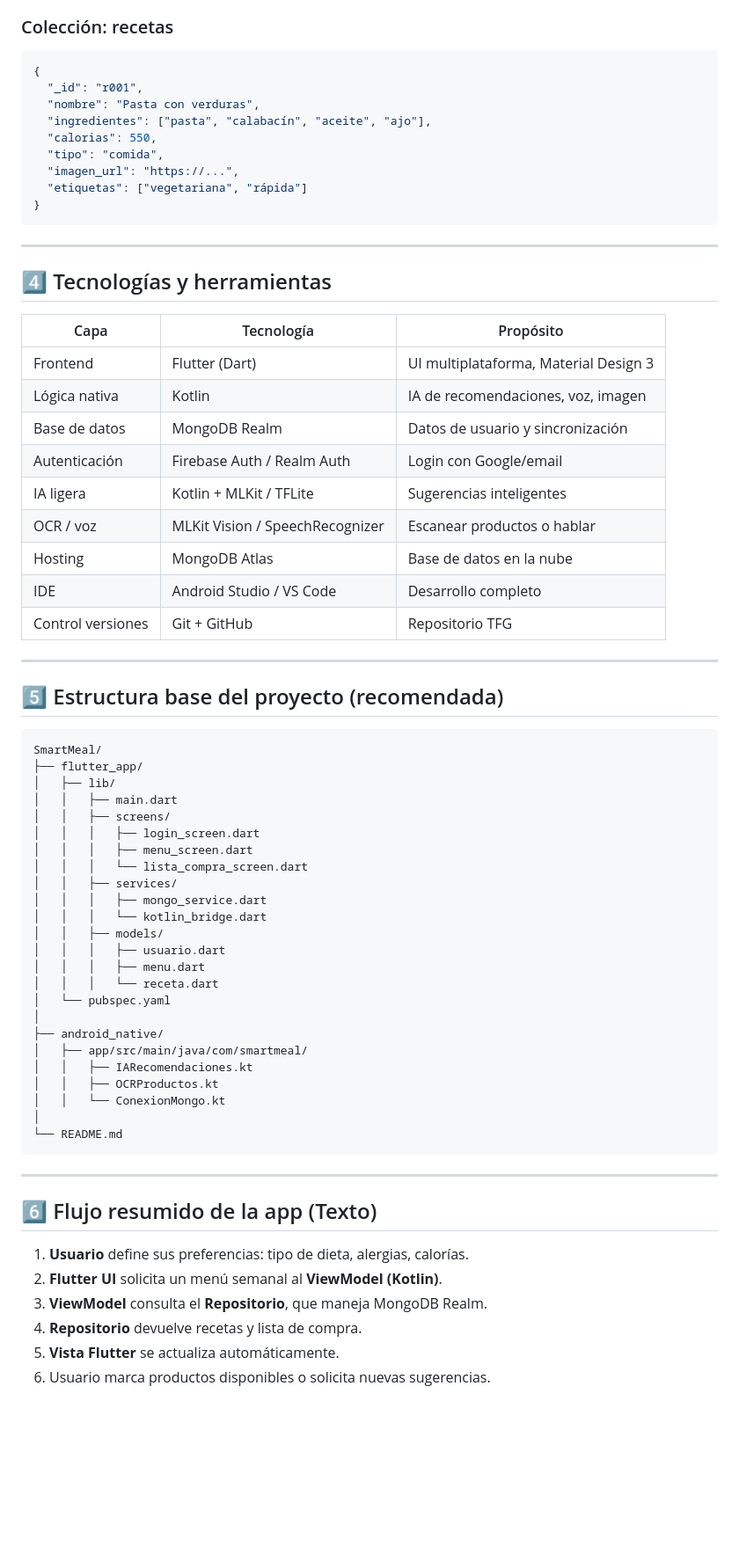
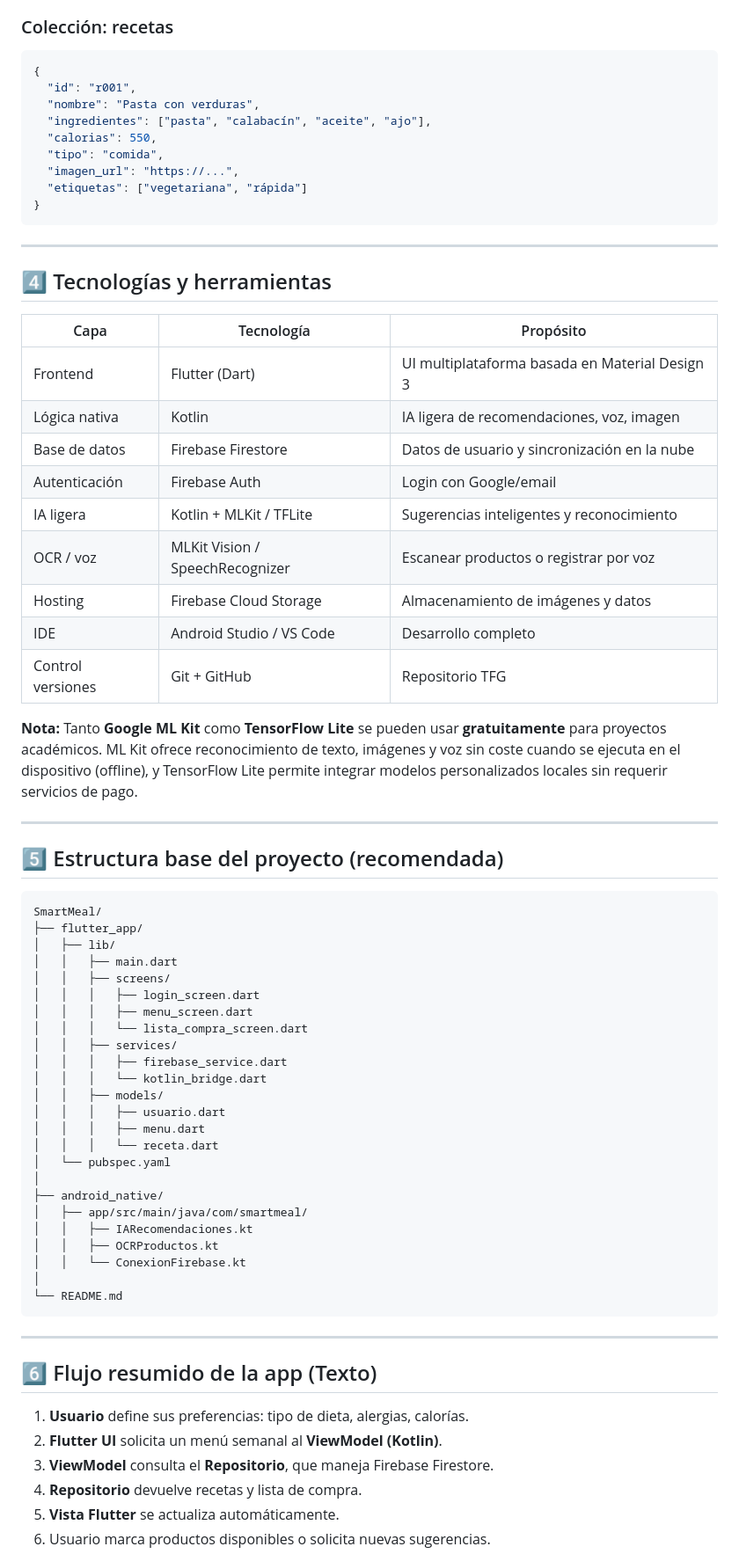
Before and after one commit to Hugo439/TFG, a Markdown page: Documentacion/Documentacion_proyecto.md, the part around the change printed below. Shown: that part at 88% size. Rendered like a GitHub page; blank space fills up the shorter version.

````diff
--- a/Documentacion/Documentacion_proyecto.md
+++ b/Documentacion/Documentacion_proyecto.md
@@ -108,7 +109,7 @@ Desarrollar una aplicación móvil multiplataforma que permita al usuario genera
 
 ```json
 {
-  "_id": "r001",
+  "id": "r001",
   "nombre": "Pasta con verduras",
   "ingredientes": ["pasta", "calabacín", "aceite", "ajo"],
   "calorias": 550,
@@ -122,17 +123,19 @@ Desarrollar una aplicación móvil multiplataforma que permita al usuario genera
 
 ## 4️⃣ Tecnologías y herramientas
 
-| Capa              | Tecnología                      | Propósito                             |
-| ----------------- | ------------------------------- | ------------------------------------- |
-| Frontend          | Flutter (Dart)                  | UI multiplataforma, Material Design 3 |
-| Lógica nativa     | Kotlin                          | IA de recomendaciones, voz, imagen    |
-| Base de datos     | MongoDB Realm                   | Datos de usuario y sincronización     |
-| Autenticación     | Firebase Auth / Realm Auth      | Login con Google/email                |
-| IA ligera         | Kotlin + MLKit / TFLite         | Sugerencias inteligentes              |
-| OCR / voz         | MLKit Vision / SpeechRecognizer | Escanear productos o hablar           |
-| Hosting           | MongoDB Atlas                   | Base de datos en la nube              |
-| IDE               | Android Studio / VS Code        | Desarrollo completo                   |
-| Control versiones | Git + GitHub                    | Repositorio TFG                       |
+| Capa              | Tecnología                      | Propósito                                      |
+| ----------------- | ------------------------------- | ---------------------------------------------- |
+| Frontend          | Flutter (Dart)                  | UI multiplataforma basada en Material Design 3 |
+| Lógica nativa     | Kotlin                          | IA ligera de recomendaciones, voz, imagen      |
+| Base de datos     | Firebase Firestore              | Datos de usuario y sincronización en la nube   |
+| Autenticación     | Firebase Auth                   | Login con Google/email                         |
+| IA ligera         | Kotlin + MLKit / TFLite         | Sugerencias inteligentes y reconocimiento      |
+| OCR / voz         | MLKit Vision / SpeechRecognizer | Escanear productos o registrar por voz         |
+| Hosting           | Firebase Cloud Storage          | Almacenamiento de imágenes y datos             |
+| IDE               | Android Studio / VS Code        | Desarrollo completo                            |
+| Control versiones | Git + GitHub                    | Repositorio TFG                                |
+
+**Nota:** Tanto **Google ML Kit** como **TensorFlow Lite** se pueden usar **gratuitamente** para proyectos académicos. ML Kit ofrece reconocimiento de texto, imágenes y voz sin coste cuando se ejecuta en el dispositivo (offline), y TensorFlow Lite permite integrar modelos personalizados locales sin requerir servicios de pago.
 
 ---
 
@@ -148,7 +151,7 @@ SmartMeal/
 │   │   │   ├── menu_screen.dart
 │   │   │   └── lista_compra_screen.dart
 │   │   ├── services/
-│   │   │   ├── mongo_service.dart
+│   │   │   ├── firebase_service.dart
 │   │   │   └── kotlin_bridge.dart
 │   │   ├── models/
 │   │   │   ├── usuario.dart
@@ -160,7 +163,7 @@ SmartMeal/
 │   ├── app/src/main/java/com/smartmeal/
 │   │   ├── IARecomendaciones.kt
 │   │   ├── OCRProductos.kt
-│   │   └── ConexionMongo.kt
+│   │   └── ConexionFirebase.kt
 │
 └── README.md
 ```
@@ -171,7 +174,7 @@ SmartMeal/
 
 1. **Usuario** define sus preferencias: tipo de dieta, alergias, calorías.
 2. **Flutter UI** solicita un menú semanal al **ViewModel (Kotlin)**.
-3. **ViewModel** consulta el **Repositorio**, que maneja MongoDB Realm.
+3. **ViewModel** consulta el **Repositorio**, que maneja Firebase Firestore.
 4. **Repositorio** devuelve recetas y lista de compra.
 5. **Vista Flutter** se actualiza automáticamente.
 6. Usuario marca productos disponibles o solicita nuevas sugerencias.
````
Also changed, not shown: other parts of Documentacion/Documentacion_proyecto.md (+39 -14 lines), Documentacion/Anteproyecto.md (+129 -0 lines).
